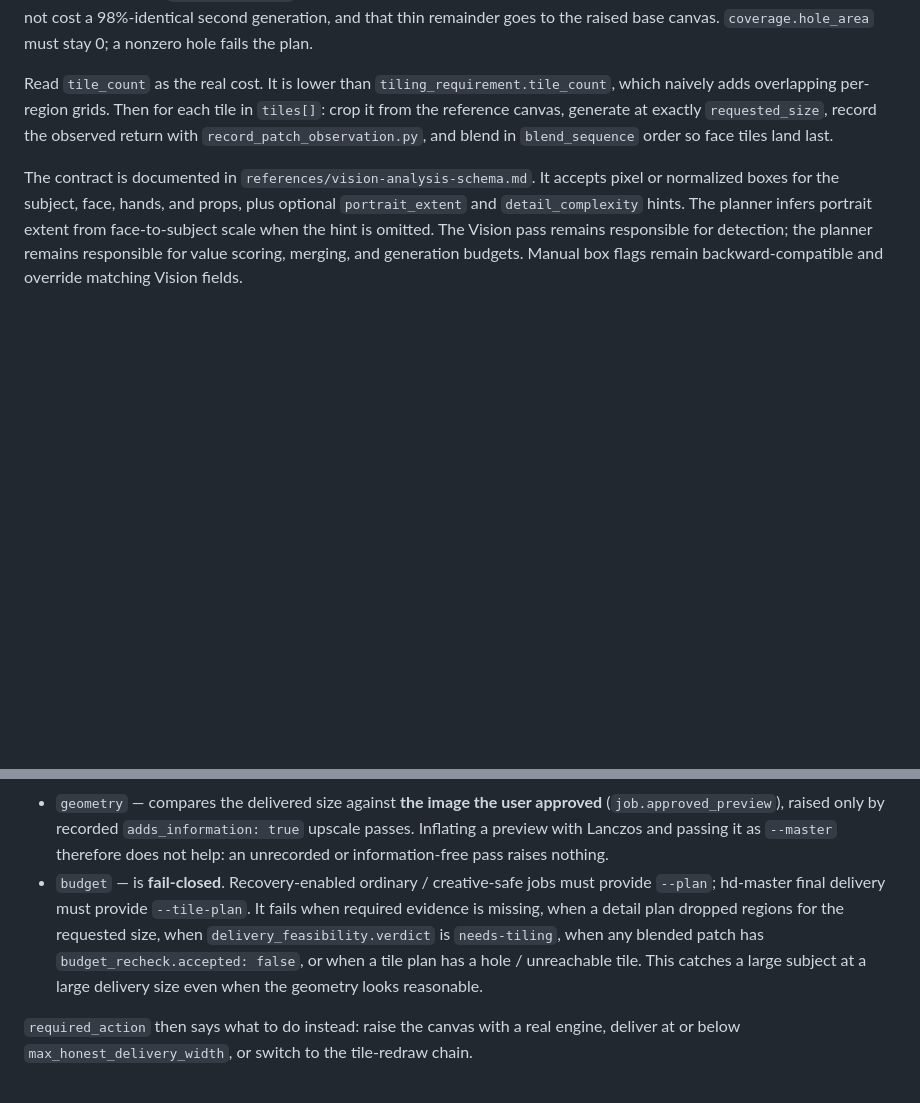
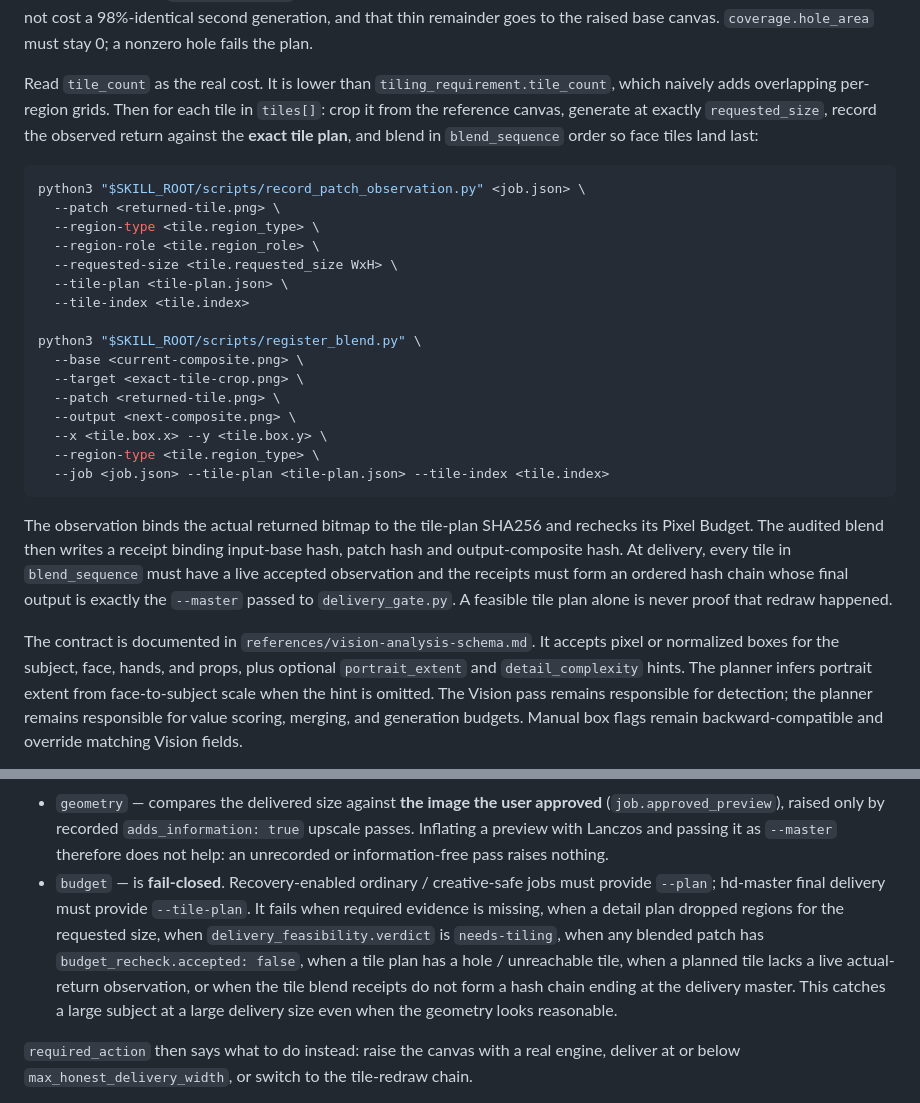
Before and after one commit to muee91/photo-refiner-studio, a Markdown page: skill/SKILL.md, 2 parts joined by grey strips. GitHub-like rendering; blank space fills up the shorter version.

Commit message:
Document executed tile evidence chain

````diff
--- a/skill/SKILL.md
+++ b/skill/SKILL.md
@@ -396,8 +396,34 @@ canvas. `coverage.hole_area` must stay 0; a nonzero hole fails the plan.
 Read `tile_count` as the real cost. It is lower than `tiling_requirement.tile_count`,
 which naively adds overlapping per-region grids. Then for each tile in `tiles[]`: crop it
 from the reference canvas, generate at exactly `requested_size`, record the observed
-return with `record_patch_observation.py`, and blend in `blend_sequence` order so face
-tiles land last.
+return against the **exact tile plan**, and blend in `blend_sequence` order so face
+tiles land last:
+
+```bash
+python3 "$SKILL_ROOT/scripts/record_patch_observation.py" <job.json> \
+  --patch <returned-tile.png> \
+  --region-type <tile.region_type> \
+  --region-role <tile.region_role> \
+  --requested-size <tile.requested_size WxH> \
+  --tile-plan <tile-plan.json> \
+  --tile-index <tile.index>
+
+python3 "$SKILL_ROOT/scripts/register_blend.py" \
+  --base <current-composite.png> \
+  --target <exact-tile-crop.png> \
+  --patch <returned-tile.png> \
+  --output <next-composite.png> \
+  --x <tile.box.x> --y <tile.box.y> \
+  --region-type <tile.region_type> \
+  --job <job.json> --tile-plan <tile-plan.json> --tile-index <tile.index>
+```
+
+The observation binds the actual returned bitmap to the tile-plan SHA256 and rechecks
+its Pixel Budget. The audited blend then writes a receipt binding input-base hash,
+patch hash and output-composite hash. At delivery, every tile in `blend_sequence`
+must have a live accepted observation and the receipts must form an ordered hash chain
+whose final output is exactly the `--master` passed to `delivery_gate.py`. A feasible
+tile plan alone is never proof that redraw happened.
 
 The contract is documented in `references/vision-analysis-schema.md`. It accepts pixel or normalized boxes for the subject, face, hands, and props, plus optional `portrait_extent` and `detail_complexity` hints. The planner infers portrait extent from face-to-subject scale when the hint is omitted. The Vision pass remains responsible for detection; the planner remains responsible for value scoring, merging, and generation budgets. Manual box flags remain backward-compatible and override matching Vision fields.
 
@@ -558,7 +584,7 @@ because either one alone can be fooled:
   (`job.approved_preview`), raised only by recorded `adds_information: true` upscale
   passes. Inflating a preview with Lanczos and passing it as `--master` therefore does
   not help: an unrecorded or information-free pass raises nothing.
-- `budget` — is **fail-closed**. Recovery-enabled ordinary / creative-safe jobs must provide `--plan`; hd-master final delivery must provide `--tile-plan`. It fails when required evidence is missing, when a detail plan dropped regions for the requested size, when `delivery_feasibility.verdict` is `needs-tiling`, when any blended patch has `budget_recheck.accepted: false`, or when a tile plan has a hole / unreachable tile. This catches a large subject at a large delivery size even when the geometry looks reasonable.
+- `budget` — is **fail-closed**. Recovery-enabled ordinary / creative-safe jobs must provide `--plan`; hd-master final delivery must provide `--tile-plan`. It fails when required evidence is missing, when a detail plan dropped regions for the requested size, when `delivery_feasibility.verdict` is `needs-tiling`, when any blended patch has `budget_recheck.accepted: false`, when a tile plan has a hole / unreachable tile, when a planned tile lacks a live actual-return observation, or when the tile blend receipts do not form a hash chain ending at the delivery master. This catches a large subject at a large delivery size even when the geometry looks reasonable.
 
 `required_action` then says what to do instead: raise the canvas with a real engine,
 deliver at or below `max_honest_delivery_width`, or switch to the tile-redraw chain.
````
